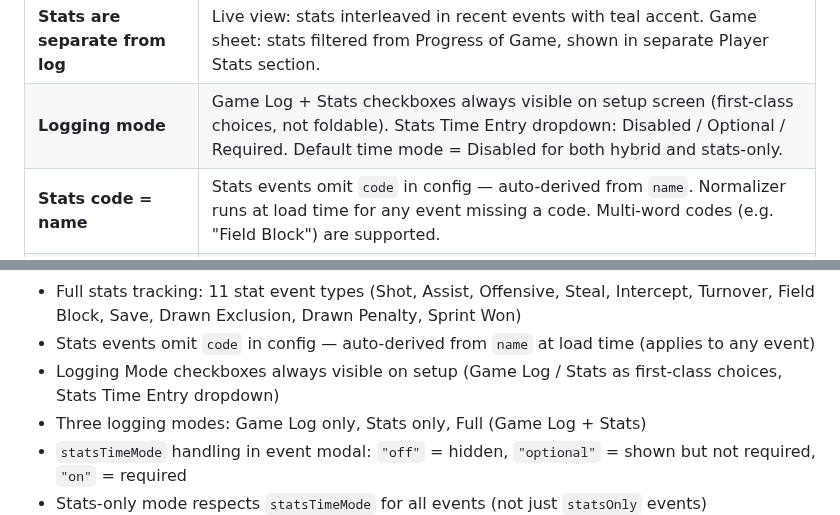
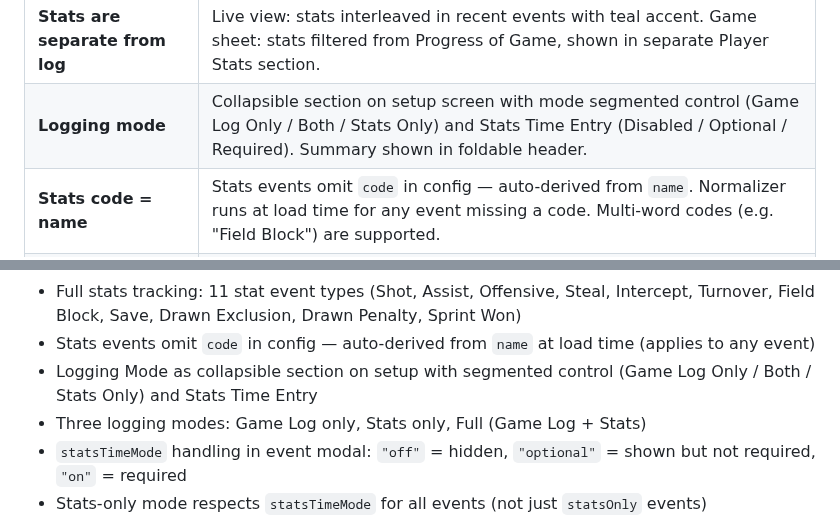
Before and after one commit to icemarkom/wplog, a Markdown page: AGENTS.md, 2 parts joined by grey strips. Rendered like a GitHub page.

```diff
--- a/AGENTS.md
+++ b/AGENTS.md
@@ -131,7 +131,7 @@ These were explicitly discussed and agreed with the user:
 | **No inline scripts** | All JavaScript is in external files. `index.html` uses `js/loader.js` (app shell loader) and `js/year.js` (copyright year). Standalone pages use `js/year.js`. This enables strict CSP without `'unsafe-inline'` for `script-src`. |
 | **localStorage validation** | `Storage.load()` validates parsed data shape (`rules` is string, `log` is array) before returning. Tampered/corrupt data is silently ignored. |
 | **Stats are separate from log** | Live view: stats interleaved in recent events with teal accent. Game sheet: stats filtered from Progress of Game, shown in separate Player Stats section. |
-| **Logging mode** | Game Log + Stats checkboxes always visible on setup screen (first-class choices, not foldable). Stats Time Entry dropdown: Disabled / Optional / Required. Default time mode = Disabled for both hybrid and stats-only. |
+| **Logging mode** | Collapsible section on setup screen with mode segmented control (Game Log Only / Both / Stats Only) and Stats Time Entry (Disabled / Optional / Required). Summary shown in foldable header. |
 | **Stats code = name** | Stats events omit `code` in config — auto-derived from `name`. Normalizer runs at load time for any event missing a code. Multi-word codes (e.g. "Field Block") are supported. |
 | **Stats buttons teal** | Shot (S) and Assist (A) buttons styled with `color: "teal"` (`#2dd4bf`). Visual separator between log and stats buttons. |
 | **Player Stats on sheet** | Single `<table>` per stat type with colspan White/Dark headers. Per-period columns (Q1, Q2, etc.) + bold Total. All events with cap numbers aggregated (not just statsOnly). Proper English pluralization for section titles. |
@@ -263,7 +264,7 @@ Inherits from `_academic` (8-min periods). Adds:
 - Apple touch icon for iOS home screen
 - Full stats tracking: 11 stat event types (Shot, Assist, Offensive, Steal, Intercept, Turnover, Field Block, Save, Drawn Exclusion, Drawn Penalty, Sprint Won)
 - Stats events omit `code` in config — auto-derived from `name` at load time (applies to any event)
-- Logging Mode checkboxes always visible on setup (Game Log / Stats as first-class choices, Stats Time Entry dropdown)
+- Logging Mode as collapsible section on setup with segmented control (Game Log Only / Both / Stats Only) and Stats Time Entry
 - Three logging modes: Game Log only, Stats only, Full (Game Log + Stats)
 - `statsTimeMode` handling in event modal: `"off"` = hidden, `"optional"` = shown but not required, `"on"` = required
 - Stats-only mode respects `statsTimeMode` for all events (not just `statsOnly` events)
```
Also changed, not shown: other parts of AGENTS.md (+11 -4 lines).
